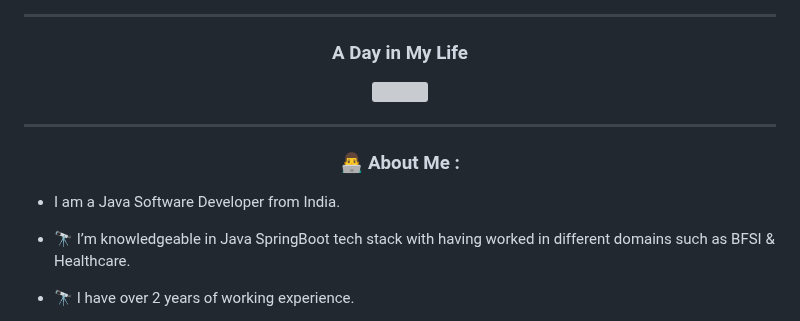
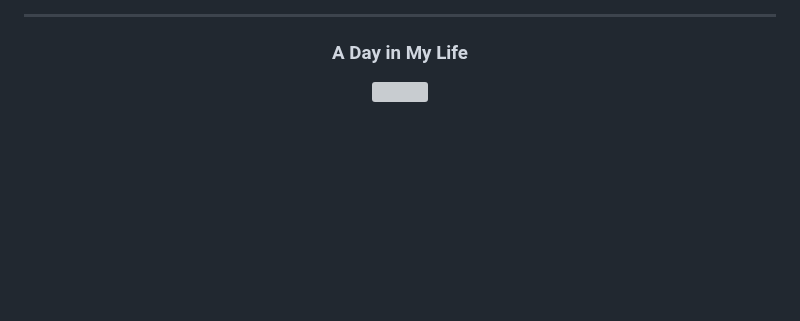
Before and after one commit to amanvmandape/amanvmandape, a Markdown page: README.md, the part around one of its changes. Drawn GitHub-style; blank space fills up the shorter version; grey boxes are pictures that could not be loaded.

```diff
--- a/README.md
+++ b/README.md
@@ -30,17 +30,3 @@
   <img src="https://media.giphy.com/media/dWesBcTLavkZuG35MI/giphy.gif" width="800"/>
 </div>
 
----
-
-<div align="center">
-
-  ### :man_technologist: About Me :
-
-</div>
-
-- I am a Java Software Developer from India.
-
-- :telescope: I’m knowledgeable in Java SpringBoot tech stack with having worked in different domains such as BFSI & Healthcare.
-
-- :telescope: I have over 2 years of working experience.
-
```
Also changed, not shown: other parts of README.md (+1 -50 lines).
